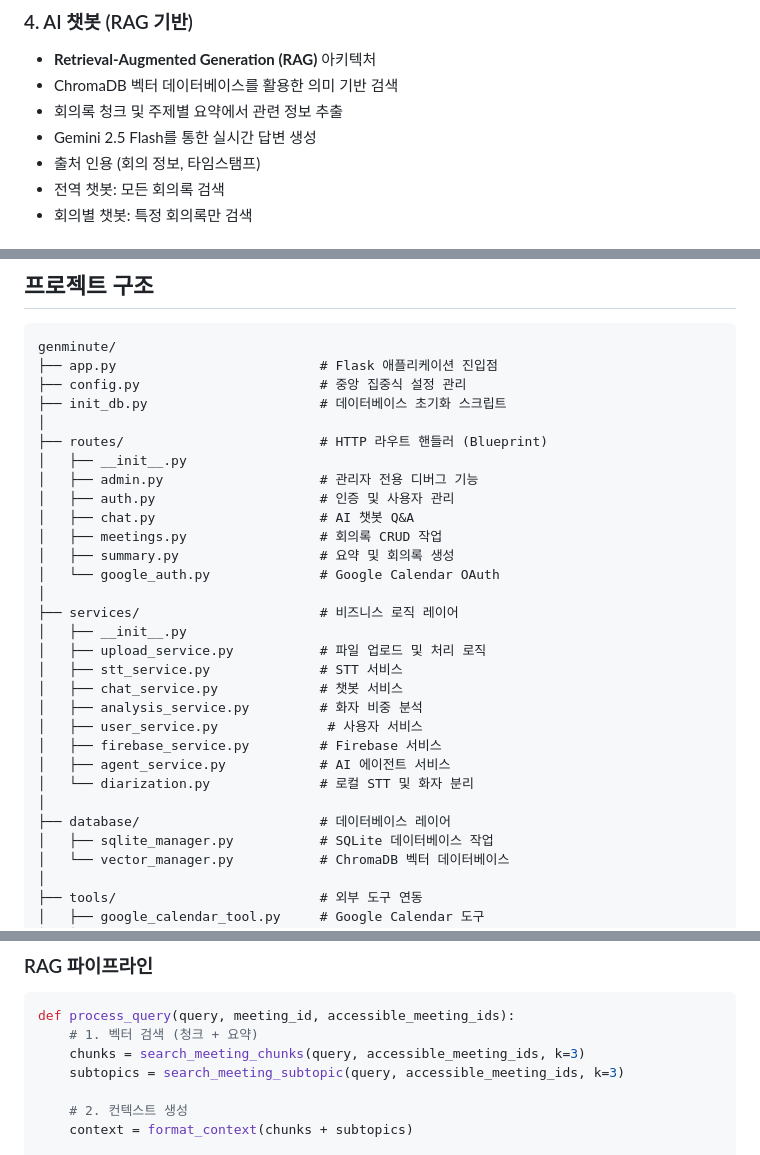
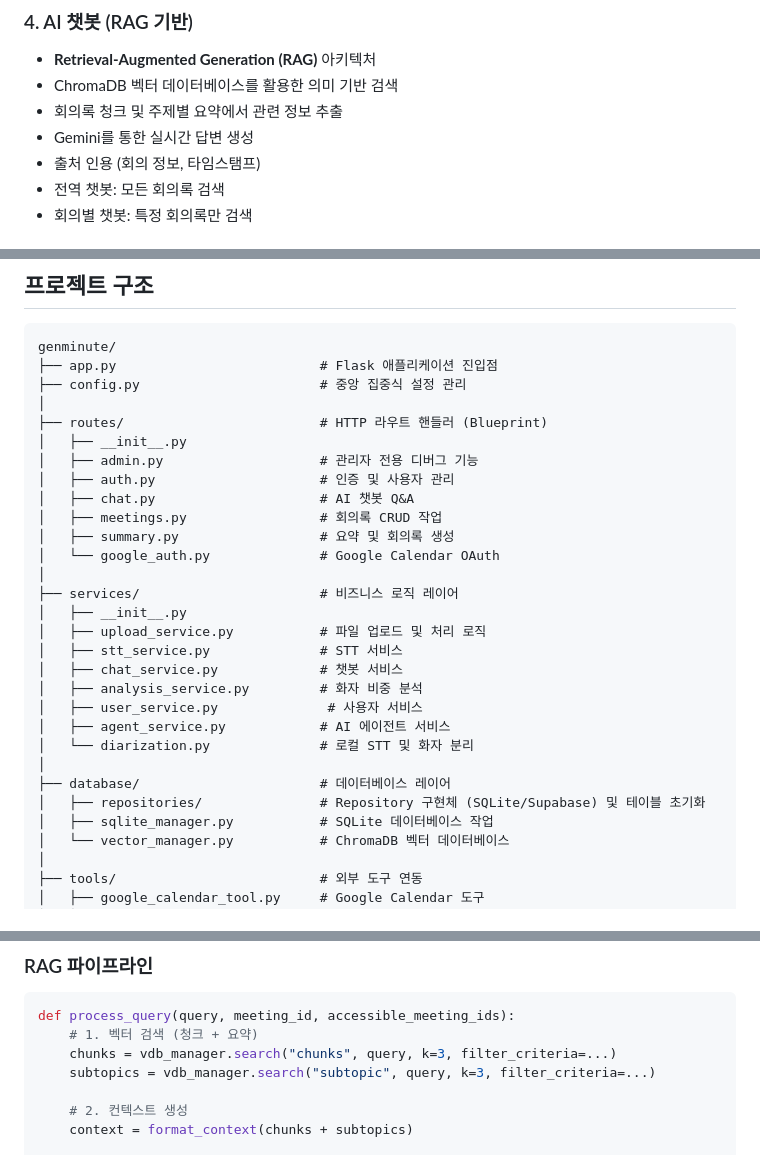
Before and after one commit to Welshcorki/Genminute, a Markdown page: README.md, 3 parts joined by grey strips. Rendered like a GitHub page.

````diff
--- a/README.md
+++ b/README.md
@@ -54,7 +54,7 @@ AI 기반 회의록 자동 생성 시스템
 - **Retrieval-Augmented Generation (RAG)** 아키텍처
 - ChromaDB 벡터 데이터베이스를 활용한 의미 기반 검색
 - 회의록 청크 및 주제별 요약에서 관련 정보 추출
-- Gemini 2.5 Flash를 통한 실시간 답변 생성
+- Gemini를 통한 실시간 답변 생성
 - 출처 인용 (회의 정보, 타임스탬프)
 - 전역 챗봇: 모든 회의록 검색
 - 회의별 챗봇: 특정 회의록만 검색
@@ -135,7 +134,6 @@ AI 기반 회의록 자동 생성 시스템
 genminute/
 ├── app.py                          # Flask 애플리케이션 진입점
 ├── config.py                       # 중앙 집중식 설정 관리
-├── init_db.py                      # 데이터베이스 초기화 스크립트
 │
 ├── routes/                         # HTTP 라우트 핸들러 (Blueprint)
 │   ├── __init__.py
@@ -153,11 +151,11 @@ genminute/
 │   ├── chat_service.py             # 챗봇 서비스
 │   ├── analysis_service.py         # 화자 비중 분석
 │   ├── user_service.py              # 사용자 서비스
-│   ├── firebase_service.py         # Firebase 서비스
 │   ├── agent_service.py            # AI 에이전트 서비스
 │   └── diarization.py              # 로컬 STT 및 화자 분리
 │
 ├── database/                       # 데이터베이스 레이어
+│   ├── repositories/               # Repository 구현체 (SQLite/Supabase) 및 테이블 초기화
 │   ├── sqlite_manager.py           # SQLite 데이터베이스 작업
 │   └── vector_manager.py           # ChromaDB 벡터 데이터베이스
 │
@@ -565,8 +562,8 @@ def _create_smart_chunks(segments, max_chunk_size=1000, time_gap_threshold=60):
 ```python
 def process_query(query, meeting_id, accessible_meeting_ids):
     # 1. 벡터 검색 (청크 + 요약)
-    chunks = search_meeting_chunks(query, accessible_meeting_ids, k=3)
-    subtopics = search_meeting_subtopic(query, accessible_meeting_ids, k=3)
+    chunks = vdb_manager.search("chunks", query, k=3, filter_criteria=...)
+    subtopics = vdb_manager.search("subtopic", query, k=3, filter_criteria=...)
 
     # 2. 컨텍스트 생성
     context = format_context(chunks + subtopics)
````
Also changed, not shown: other parts of README.md (+21 -28 lines).
